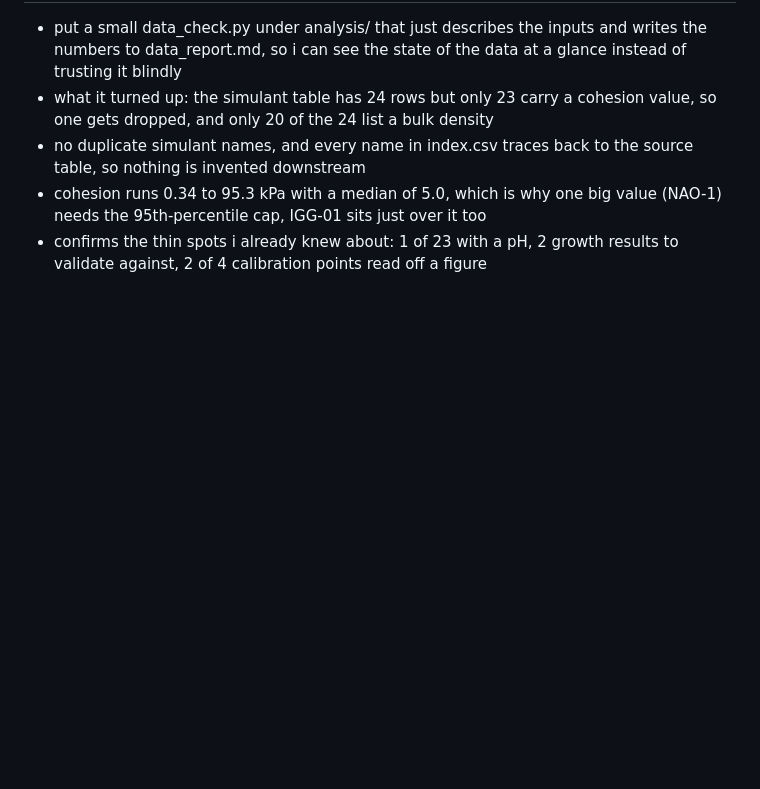
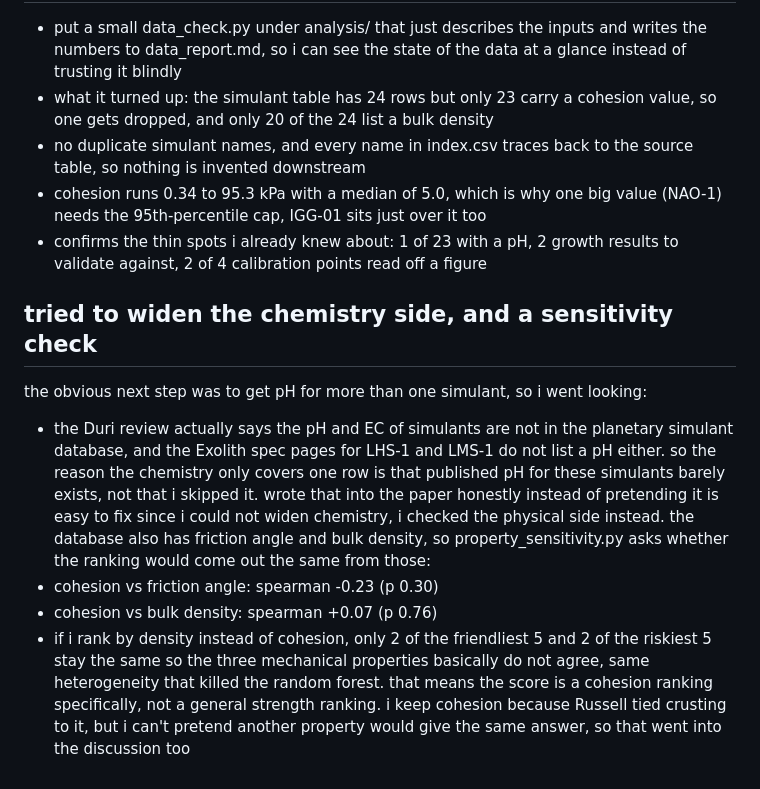
Before and after one commit to ikonkim2027-Korea/regolith-crop-screening, a Markdown page: NOTES.md, the part around the change. Drawn GitHub-style; blank space fills up the shorter version.

Commit message:
notes: log the pH hunt and the property sensitivity check

```diff
--- a/NOTES.md
+++ b/NOTES.md
@@ -211,3 +211,23 @@ on how far the index can be pushed
   value (NAO-1) needs the 95th-percentile cap, IGG-01 sits just over it too
 - confirms the thin spots i already knew about: 1 of 23 with a pH, 2 growth
   results to validate against, 2 of 4 calibration points read off a figure
+
+## tried to widen the chemistry side, and a sensitivity check
+the obvious next step was to get pH for more than one simulant, so i went looking:
+- the Duri review actually says the pH and EC of simulants are not in the
+  planetary simulant database, and the Exolith spec pages for LHS-1 and LMS-1
+  do not list a pH either. so the reason the chemistry only covers one row is
+  that published pH for these simulants barely exists, not that i skipped it.
+  wrote that into the paper honestly instead of pretending it is easy to fix
+since i could not widen chemistry, i checked the physical side instead. the
+database also has friction angle and bulk density, so property_sensitivity.py
+asks whether the ranking would come out the same from those:
+- cohesion vs friction angle: spearman -0.23 (p 0.30)
+- cohesion vs bulk density: spearman +0.07 (p 0.76)
+- if i rank by density instead of cohesion, only 2 of the friendliest 5 and 2 of
+  the riskiest 5 stay the same
+so the three mechanical properties basically do not agree, same heterogeneity
+that killed the random forest. that means the score is a cohesion ranking
+specifically, not a general strength ranking. i keep cohesion because Russell
+tied crusting to it, but i can't pretend another property would give the same
+answer, so that went into the discussion too
```
